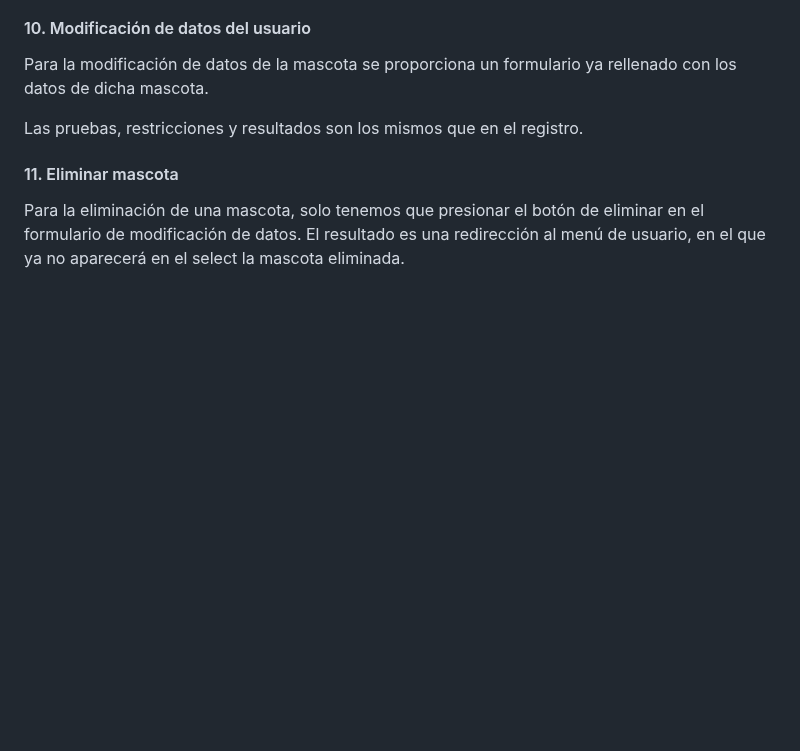
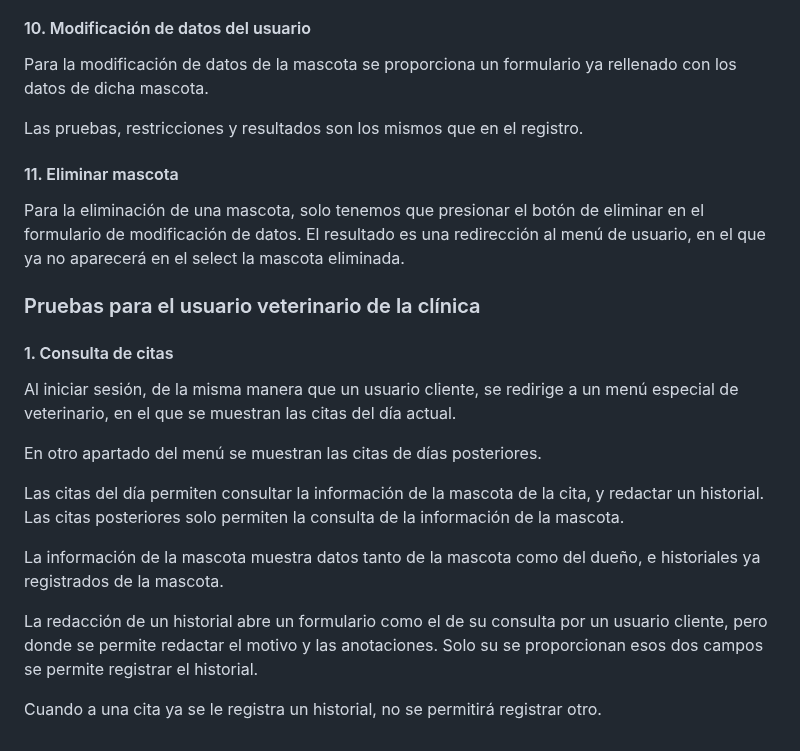
Before and after one commit to iriavidal/Proyecto-DAW, a Markdown page: doc/templates/4_Codificacion_e_probas.md, the part around the change. Rendered like a GitHub page; blank space fills up the shorter version.

Commit message:
Redactadas pruebas para el usuario veterinario

```diff
--- a/doc/templates/4_Codificacion_e_probas.md
+++ b/doc/templates/4_Codificacion_e_probas.md
@@ -115,3 +115,19 @@ Las pruebas, restricciones y resultados son los mismos que en el registro.
 #### 11. Eliminar mascota
 
 Para la eliminación de una mascota, solo tenemos que presionar el botón de eliminar en el formulario de modificación de datos. El resultado es una redirección al menú de usuario, en el que ya no aparecerá en el select la mascota eliminada.
+
+### Pruebas para el usuario veterinario de la clínica
+
+#### 1. Consulta de citas
+
+Al iniciar sesión, de la misma manera que un usuario cliente, se redirige a un menú especial de veterinario, en el que se muestran las citas del día actual.
+
+En otro apartado del menú se muestran las citas de días posteriores.
+
+Las citas del día permiten consultar la información de la mascota de la cita, y redactar un historial. Las citas posteriores solo permiten la consulta de la información de la mascota.
+
+La información de la mascota muestra datos tanto de la mascota como del dueño, e historiales ya registrados de la mascota.
+
+La redacción de un historial abre un formulario como el de su consulta por un usuario cliente, pero donde se permite redactar el motivo y las anotaciones. Solo su se proporcionan esos dos campos se permite registrar el historial.
+
+Cuando a una cita ya se le registra un historial, no se permitirá registrar otro.
```
